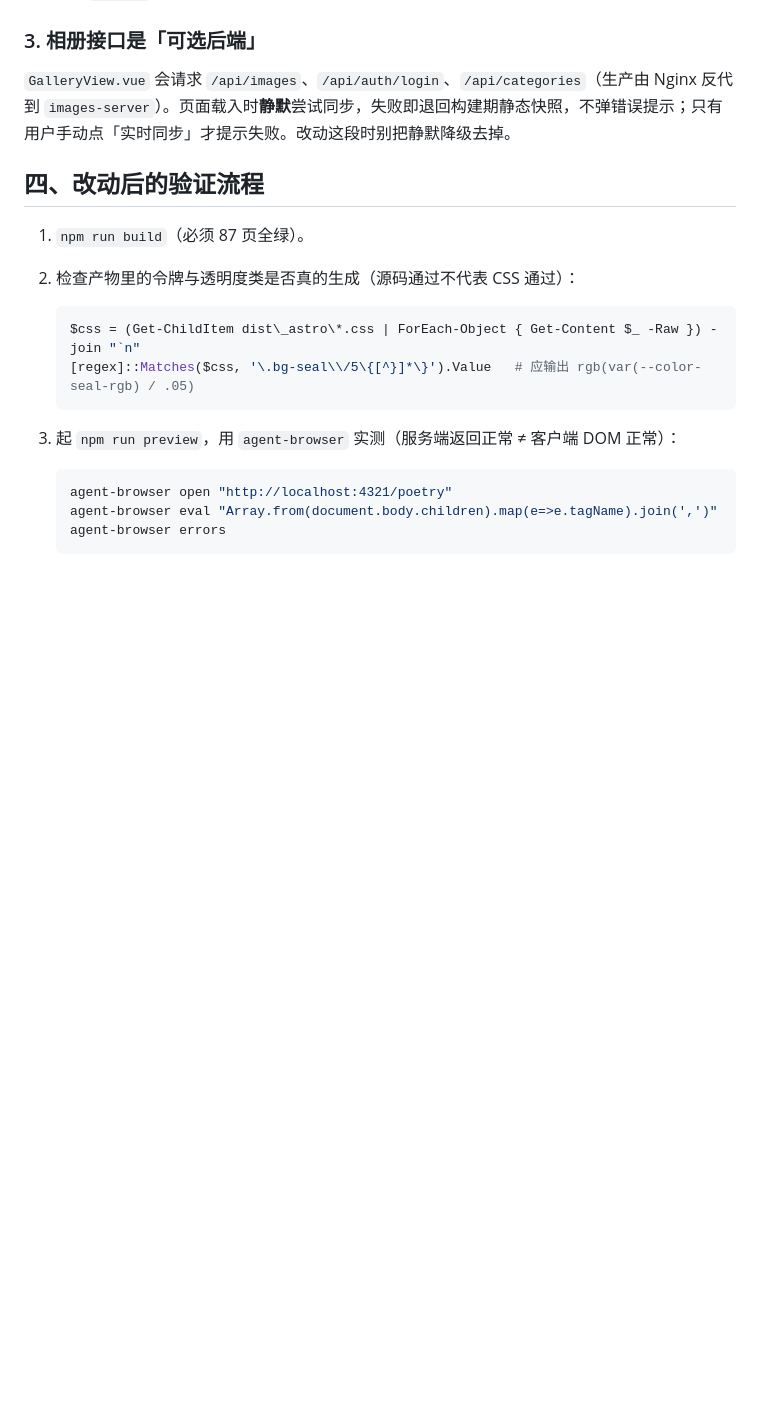
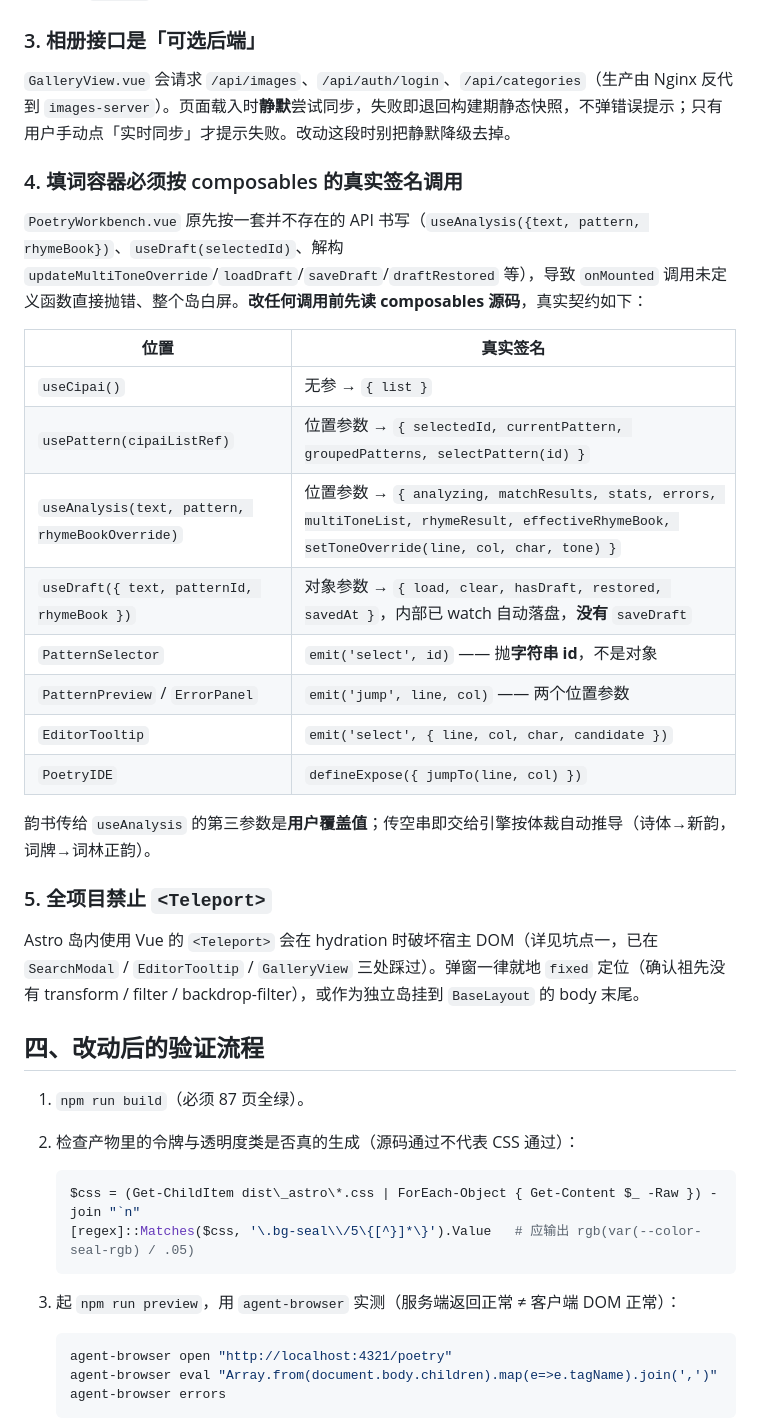
Before and after one commit to Yuki-Nova/web-portal, a Markdown page: AGENTS.md, the part around the change. Drawn GitHub-style; blank space fills up the shorter version.

```diff
--- a/AGENTS.md
+++ b/AGENTS.md
@@ -73,6 +73,27 @@ xxx: 'rgb(var(--color-xxx-rgb) / <alpha-value>)',
 
 `GalleryView.vue` 会请求 `/api/images`、`/api/auth/login`、`/api/categories`（生产由 Nginx 反代到 `images-server`）。页面载入时**静默**尝试同步，失败即退回构建期静态快照，不弹错误提示；只有用户手动点「实时同步」才提示失败。改动这段时别把静默降级去掉。
 
+### 4. 填词容器必须按 composables 的真实签名调用
+
+`PoetryWorkbench.vue` 原先按一套并不存在的 API 书写（`useAnalysis({text, pattern, rhymeBook})`、`useDraft(selectedId)`、解构 `updateMultiToneOverride`/`loadDraft`/`saveDraft`/`draftRestored` 等），导致 `onMounted` 调用未定义函数直接抛错、整个岛白屏。**改任何调用前先读 composables 源码**，真实契约如下：
+
+| 位置 | 真实签名 |
+|---|---|
+| `useCipai()` | 无参 → `{ list }` |
+| `usePattern(cipaiListRef)` | 位置参数 → `{ selectedId, currentPattern, groupedPatterns, selectPattern(id) }` |
+| `useAnalysis(text, pattern, rhymeBookOverride)` | 位置参数 → `{ analyzing, matchResults, stats, errors, multiToneList, rhymeResult, effectiveRhymeBook, setToneOverride(line, col, char, tone) }` |
+| `useDraft({ text, patternId, rhymeBook })` | 对象参数 → `{ load, clear, hasDraft, restored, savedAt }`，内部已 watch 自动落盘，**没有** `saveDraft` |
+| `PatternSelector` | `emit('select', id)` —— 抛**字符串 id**，不是对象 |
+| `PatternPreview` / `ErrorPanel` | `emit('jump', line, col)` —— 两个位置参数 |
+| `EditorTooltip` | `emit('select', { line, col, char, candidate })` |
+| `PoetryIDE` | `defineExpose({ jumpTo(line, col) })` |
+
+韵书传给 `useAnalysis` 的第三参数是**用户覆盖值**；传空串即交给引擎按体裁自动推导（诗体→新韵，词牌→词林正韵）。
+
+### 5. 全项目禁止 `<Teleport>`
+
+Astro 岛内使用 Vue 的 `<Teleport>` 会在 hydration 时破坏宿主 DOM（详见坑点一，已在 `SearchModal` / `EditorTooltip` / `GalleryView` 三处踩过）。弹窗一律就地 `fixed` 定位（确认祖先没有 transform / filter / backdrop-filter），或作为独立岛挂到 `BaseLayout` 的 body 末尾。
+
 ## 四、改动后的验证流程
 
 1. `npm run build`（必须 87 页全绿）。
```
Also changed, not shown: README.md (+1 -1 lines).
